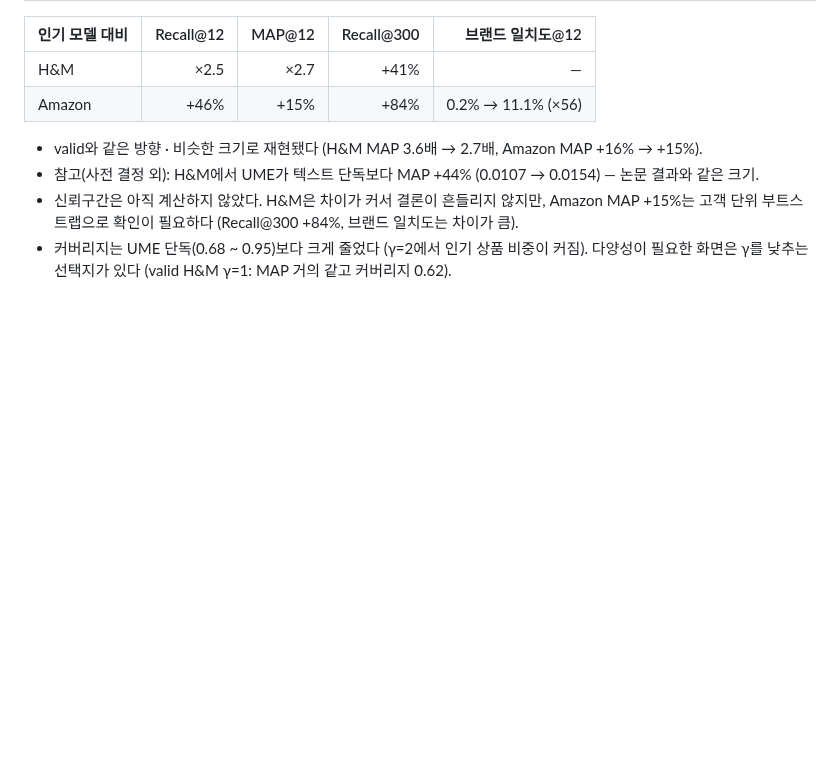
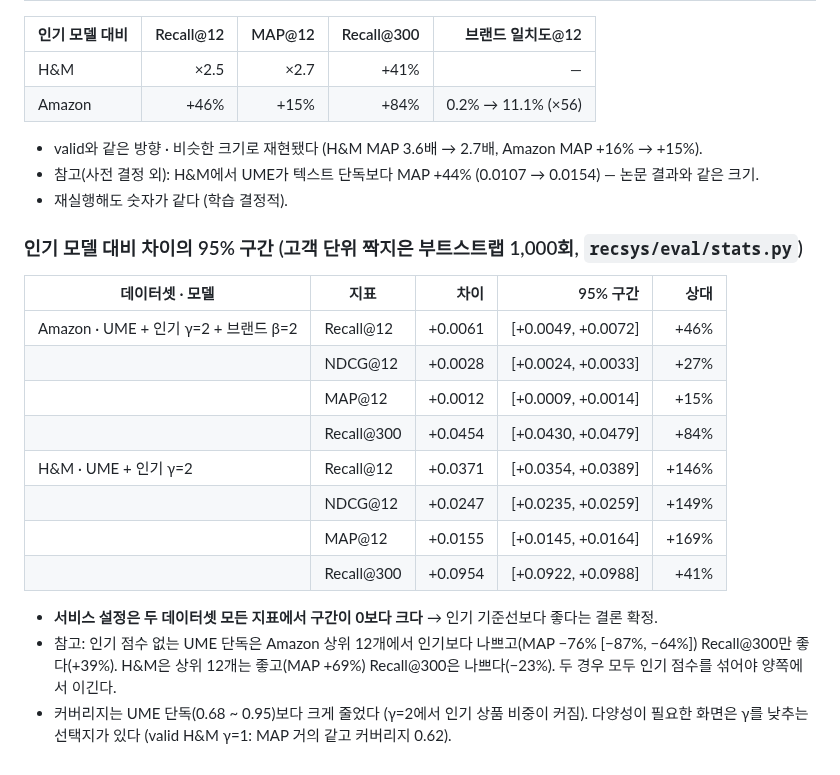
Before and after one commit to 3sunghynix/multimodal-recsys, a Markdown page: docs/project/오프라인결과.md, the part around the change. Drawn GitHub-style; blank space fills up the shorter version.

Commit message:
docs: bootstrap 95% CIs confirm UME service settings beat popularity on all metrics (test)

```diff
--- a/docs/project/오프라인결과.md
+++ b/docs/project/오프라인결과.md
@@ -80,5 +80,21 @@
 
 - valid와 같은 방향 · 비슷한 크기로 재현됐다 (H&M MAP 3.6배 → 2.7배, Amazon MAP +16% → +15%).
 - 참고(사전 결정 외): H&M에서 UME가 텍스트 단독보다 MAP +44% (0.0107 → 0.0154) — 논문 결과와 같은 크기.
-- 신뢰구간은 아직 계산하지 않았다. H&M은 차이가 커서 결론이 흔들리지 않지만, Amazon MAP +15%는 고객 단위 부트스트랩으로 확인이 필요하다 (Recall@300 +84%, 브랜드 일치도는 차이가 큼).
+- 재실행해도 숫자가 같다 (학습 결정적).
+
+### 인기 모델 대비 차이의 95% 구간 (고객 단위 짝지은 부트스트랩 1,000회, `recsys/eval/stats.py`)
+
+| 데이터셋 · 모델 | 지표 | 차이 | 95% 구간 | 상대 |
+|---|---|---:|---:|---:|
+| Amazon · UME + 인기 γ=2 + 브랜드 β=2 | Recall@12 | +0.0061 | [+0.0049, +0.0072] | +46% |
+| | NDCG@12 | +0.0028 | [+0.0024, +0.0033] | +27% |
+| | MAP@12 | +0.0012 | [+0.0009, +0.0014] | +15% |
+| | Recall@300 | +0.0454 | [+0.0430, +0.0479] | +84% |
+| H&M · UME + 인기 γ=2 | Recall@12 | +0.0371 | [+0.0354, +0.0389] | +146% |
+| | NDCG@12 | +0.0247 | [+0.0235, +0.0259] | +149% |
+| | MAP@12 | +0.0155 | [+0.0145, +0.0164] | +169% |
+| | Recall@300 | +0.0954 | [+0.0922, +0.0988] | +41% |
+
+- **서비스 설정은 두 데이터셋 모든 지표에서 구간이 0보다 크다** → 인기 기준선보다 좋다는 결론 확정.
+- 참고: 인기 점수 없는 UME 단독은 Amazon 상위 12개에서 인기보다 나쁘고(MAP −76% [−87%, −64%]) Recall@300만 좋다(+39%). H&M은 상위 12개는 좋고(MAP +69%) Recall@300은 나쁘다(−23%). 두 경우 모두 인기 점수를 섞어야 양쪽에서 이긴다.
 - 커버리지는 UME 단독(0.68 ~ 0.95)보다 크게 줄었다 (γ=2에서 인기 상품 비중이 커짐). 다양성이 필요한 화면은 γ를 낮추는 선택지가 있다 (valid H&M γ=1: MAP 거의 같고 커버리지 0.62).
```
